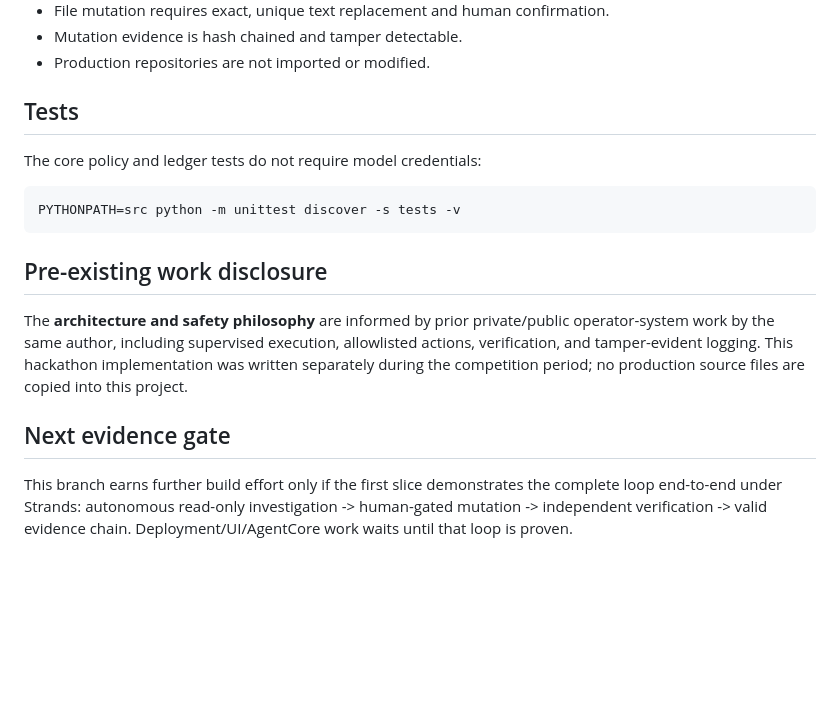
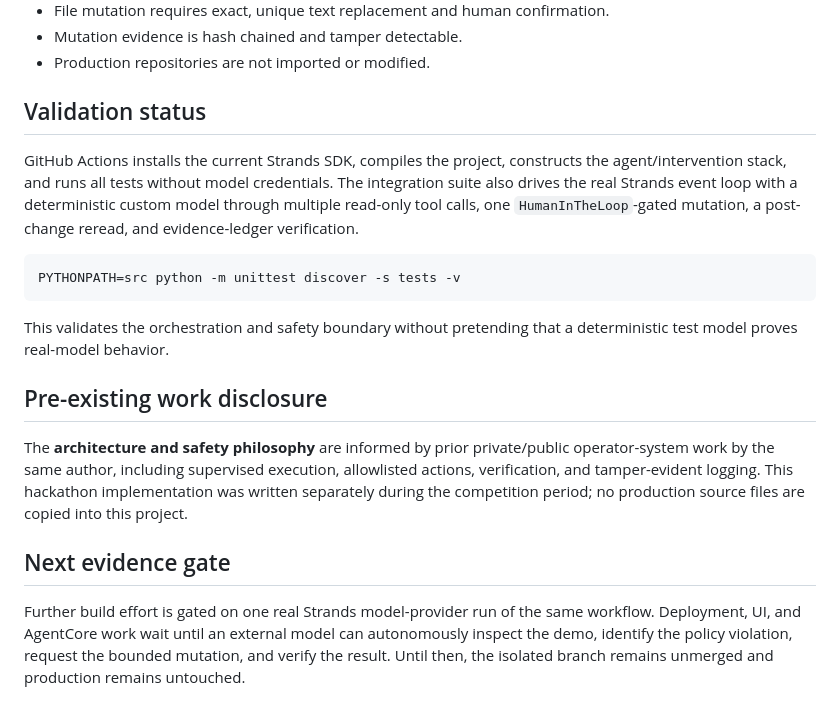
Before and after one commit to jarrettdustinqq/minimal-showcase, a Markdown page: aws-boundary-operator/README.md, the part around the change. Rendered like a GitHub page; blank space fills up the shorter version.

Commit message:
docs: record passed deterministic Strands integration gate

````diff
--- a/aws-boundary-operator/README.md
+++ b/aws-boundary-operator/README.md
@@ -63,13 +63,15 @@ rm -rf demo_workspace/.boundary_operator
 - Mutation evidence is hash chained and tamper detectable.
 - Production repositories are not imported or modified.
 
-## Tests
+## Validation status
 
-The core policy and ledger tests do not require model credentials:
+GitHub Actions installs the current Strands SDK, compiles the project, constructs the agent/intervention stack, and runs all tests without model credentials. The integration suite also drives the real Strands event loop with a deterministic custom model through multiple read-only tool calls, one `HumanInTheLoop`-gated mutation, a post-change reread, and evidence-ledger verification.
 
 ```bash
 PYTHONPATH=src python -m unittest discover -s tests -v
 ```
+
+This validates the orchestration and safety boundary without pretending that a deterministic test model proves real-model behavior.
 
 ## Pre-existing work disclosure
 
@@ -77,4 +79,4 @@ The **architecture and safety philosophy** are informed by prior private/public
 
 ## Next evidence gate
 
-This branch earns further build effort only if the first slice demonstrates the complete loop end-to-end under Strands: autonomous read-only investigation -> human-gated mutation -> independent verification -> valid evidence chain. Deployment/UI/AgentCore work waits until that loop is proven.
+Further build effort is gated on one real Strands model-provider run of the same workflow. Deployment, UI, and AgentCore work wait until an external model can autonomously inspect the demo, identify the policy violation, request the bounded mutation, and verify the result. Until then, the isolated branch remains unmerged and production remains untouched.
````
